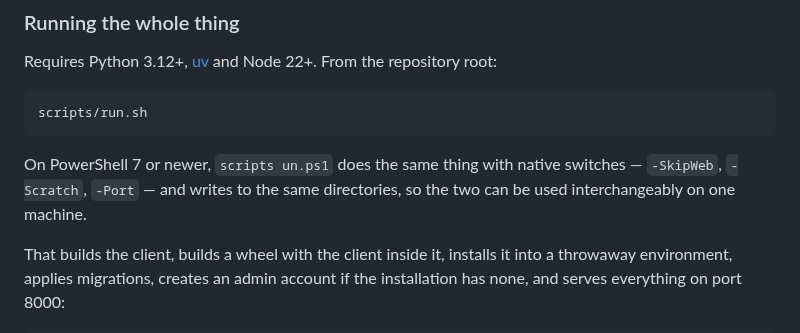
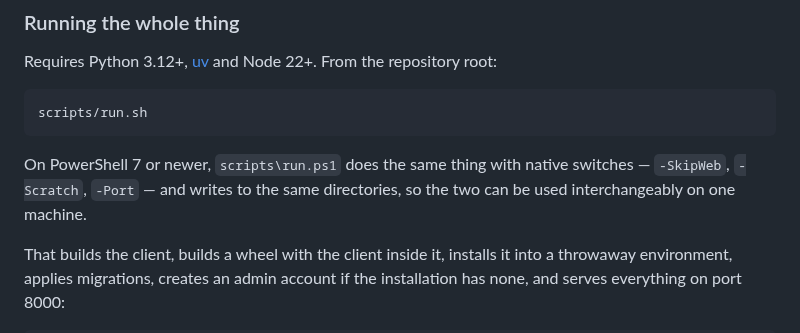
Before and after one commit to eugene-chekan/libra, a Markdown page: README.md, the part around the change. Rendered like a GitHub page.

Commit message:
docs: fix a broken PowerShell path in the README
A line break had replaced the backslash and the "r" in `scripts\run.ps1`,
which split the inline code over two lines. Join it again and re-wrap the
paragraph to 80 columns.

Co-Authored-By: Claude Sonnet 5.5 <noreply@anthropic.com>

````diff
--- a/README.md
+++ b/README.md
@@ -197,10 +197,9 @@ repository root:
 scripts/run.sh
 ```
 
-On PowerShell 7 or newer, `scripts
-un.ps1` does the same thing with native
-switches — `-SkipWeb`, `-Scratch`, `-Port` — and writes to the same
-directories, so the two can be used interchangeably on one machine.
+On PowerShell 7 or newer, `scripts\run.ps1` does the same thing with native
+switches — `-SkipWeb`, `-Scratch`, `-Port` — and writes to the same directories,
+so the two can be used interchangeably on one machine.
 
 That builds the client, builds a wheel with the client inside it, installs it
 into a throwaway environment, applies migrations, creates an admin account if
````
